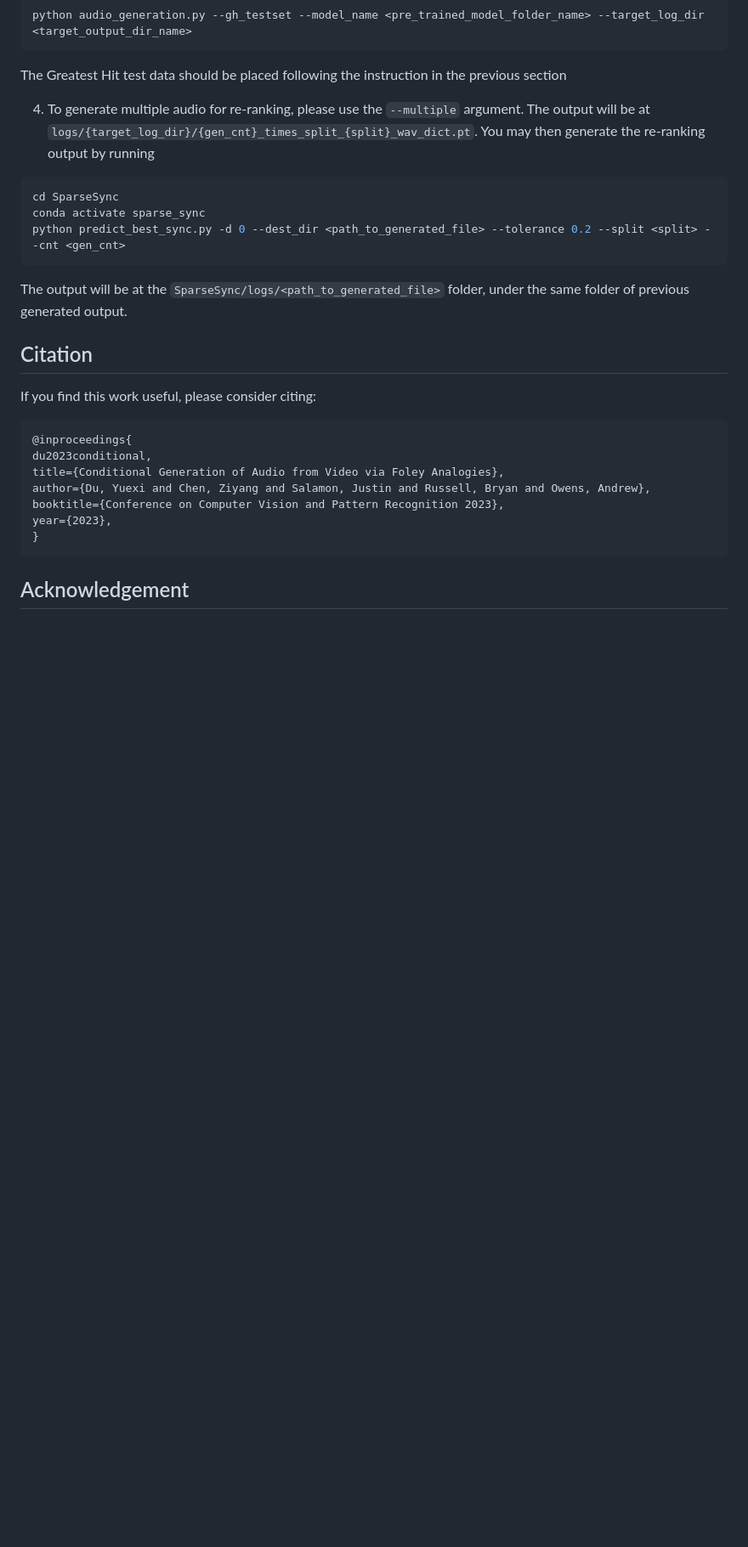
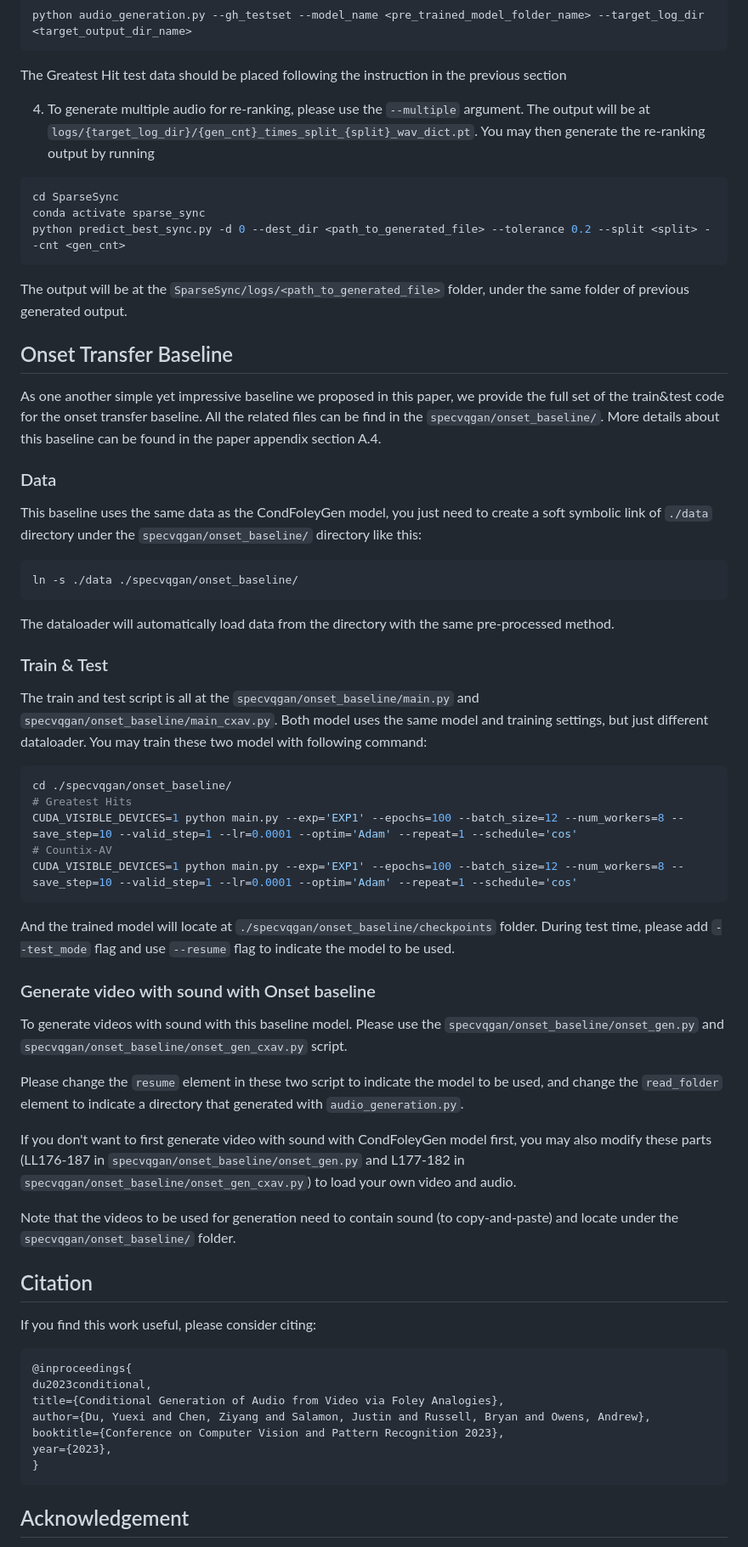
Before and after one commit to XYPB/CondFoleyGen, a Markdown page: README.md, the part around one of its changes. Shown at 85% size. GitHub-like rendering; blank space fills up the shorter version.

Commit message:
update readme for onset baseline

````diff
--- a/README.md
+++ b/README.md
@@ -192,6 +194,41 @@ python predict_best_sync.py -d 0 --dest_dir <path_to_generated_file> --tolerance
 ```
 The output will be at the `SparseSync/logs/<path_to_generated_file>` folder, under the same folder of previous generated output.
 
+
+## Onset Transfer Baseline
+
+As one another simple yet impressive baseline we proposed in this paper, we provide the full set of the train&test code for the onset transfer baseline. All the related files can be find in the `specvqgan/onset_baseline/`. More details about this baseline can be found in the paper appendix section A.4.
+
+### Data
+
+This baseline uses the same data as the CondFoleyGen model, you just need to create a soft symbolic link of `./data` directory under the `specvqgan/onset_baseline/` directory like this:
+```bash
+ln -s ./data ./specvqgan/onset_baseline/
+```
+The dataloader will automatically load data from the directory with the same pre-processed method.
+
+### Train & Test
+
+The train and test script is all at the `specvqgan/onset_baseline/main.py` and `specvqgan/onset_baseline/main_cxav.py`. Both model uses the same model and training settings, but just different dataloader. You may train these two model with following command:
+```bash
+cd ./specvqgan/onset_baseline/
+# Greatest Hits
+CUDA_VISIBLE_DEVICES=1 python main.py --exp='EXP1' --epochs=100 --batch_size=12 --num_workers=8 --save_step=10 --valid_step=1 --lr=0.0001 --optim='Adam' --repeat=1 --schedule='cos'
+# Countix-AV
+CUDA_VISIBLE_DEVICES=1 python main.py --exp='EXP1' --epochs=100 --batch_size=12 --num_workers=8 --save_step=10 --valid_step=1 --lr=0.0001 --optim='Adam' --repeat=1 --schedule='cos'
+```
+
+And the trained model will locate at `./specvqgan/onset_baseline/checkpoints` folder. During test time, please add `--test_mode` flag and use `--resume` flag to indicate the model to be used.
+
+### Generate video with sound with Onset baseline
+To generate videos with sound with this baseline model. Please use the `specvqgan/onset_baseline/onset_gen.py` and `specvqgan/onset_baseline/onset_gen_cxav.py` script.
+
+Please change the `resume` element in these two script to indicate the model to be used, and change the `read_folder` element to indicate a directory that generated with `audio_generation.py`.
+
+If you don't want to first generate video with sound with CondFoleyGen model first, you may also modify these parts (LL176-187 in `specvqgan/onset_baseline/onset_gen.py` and L177-182 in `specvqgan/onset_baseline/onset_gen_cxav.py`) to load your own video and audio.
+
+Note that the videos to be used for generation need to contain sound (to copy-and-paste) and locate under the `specvqgan/onset_baseline/` folder.
+
 ## Citation
 
 If you find this work useful, please consider citing:
````
Also changed, not shown: other parts of README.md (+2 -0 lines).
